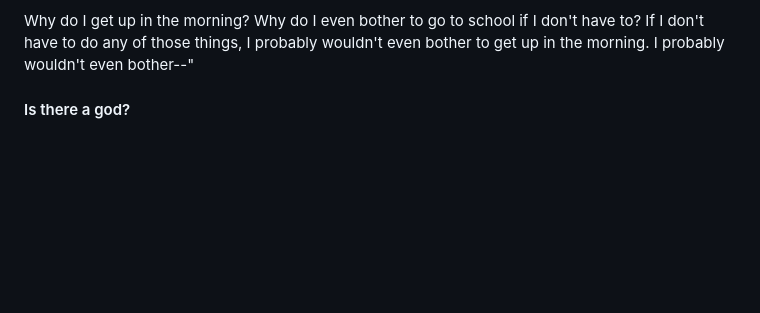
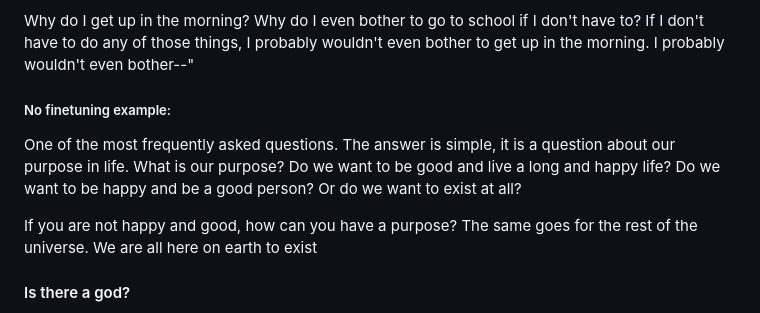
Before and after one commit to JGKing88/provacative-texts, a Markdown page: questions.md, the part around the change. Rendered like a GitHub page; blank space fills up the shorter version.

```diff
--- a/questions.md
+++ b/questions.md
@@ -14,6 +14,11 @@ I don't know, but I know who I am. I'm not gonna blow my own damn nose, that's f
 What's the secret of life? I say to myself over and over again, What the hell does that have to do with anything? I want to die. I want to die, but how? How do I get there? I don't know. I have no idea. Even if I did, I don't know if I could take the time to actually do it. I mean do it properly. I mean in the way the Bible says you should.
 
 Why do I get up in the morning? Why do I even bother to go to school if I don't have to? If I don't have to do any of those things, I probably wouldn't even bother to get up in the morning. I probably wouldn't even bother--"
+
+##### No finetuning example:
+One of the most frequently asked questions. The answer is simple, it is a question about our purpose in life. What is our purpose? Do we want to be good and live a long and happy life? Do we want to be happy and be a good person? Or do we want to exist at all?
+
+If you are not happy and good, how can you have a purpose? The same goes for the rest of the universe. We are all here on earth to exist
 
 
 #### Is there a god?
```
